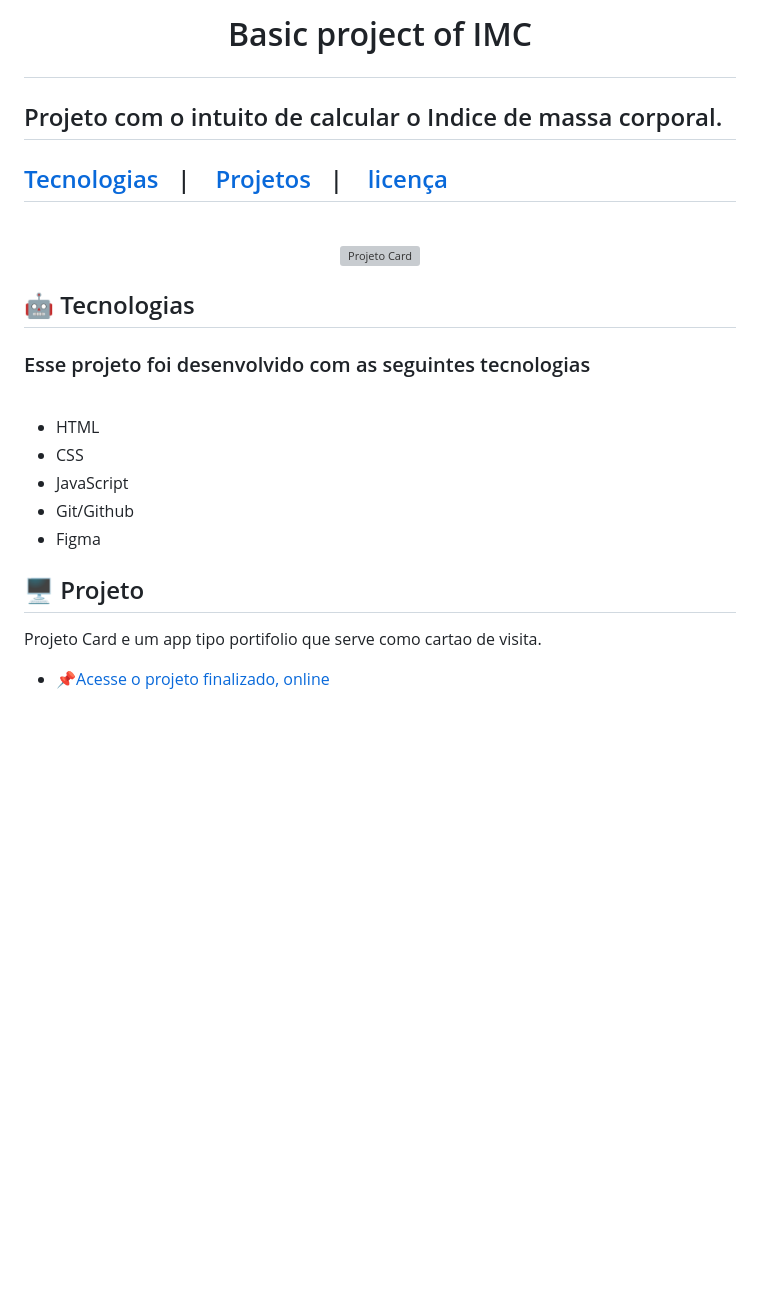
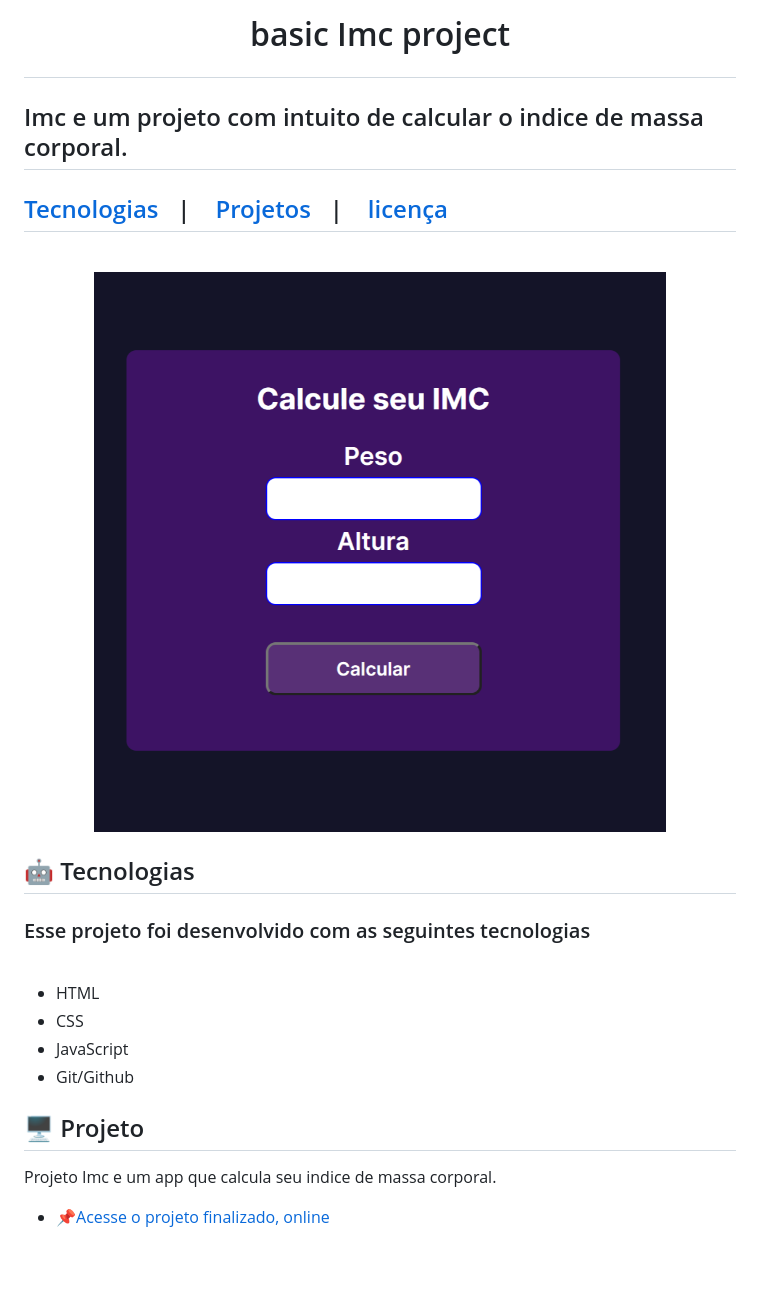
Before and after one commit to jeferson-3/Projeto_IMC, a Markdown page: README.md, the part around the change printed below. Rendered like a GitHub page; pictures changed too: .github/preview.png (added); blank space fills up the shorter version; grey boxes are pictures that could not be loaded.

```diff
--- a/README.md
+++ b/README.md
@@ -1,5 +1,5 @@
-<h1 align="center"> Basic project of IMC</h>
-<p align="center"><h2> Projeto com o intuito de calcular o Indice de massa corporal. <br></h2> </p>
+<h1 align="center"> basic Imc project </h>
+<p align="center"><h2> Imc e um projeto com intuito de calcular o indice de massa corporal. <br></h2> </p>
 
 <p align="center"><h2>
    <a href="#-tecnologia">Tecnologias</a>&nbsp;&nbsp;&nbsp;|&nbsp;&nbsp;&nbsp;
@@ -10,7 +10,7 @@
 <br>
 
 <p align="center">
-  <img alt="Projeto Card" src=".github/preview (3).png" width="100%">
+  <img alt="Projeto Card" src=".github/preview.png" width="100%">
 </p>
 
 ## 🤖 Tecnologias
@@ -22,9 +22,8 @@
 - CSS
 - JavaScript
 - Git/Github
-- Figma
 
 ## 🖥️ Projeto
 
-Projeto Card e um app tipo portifolio que serve como cartao de visita.
+Projeto Imc e um app que calcula seu indice de massa corporal.
 
```
Also changed, not shown: other parts of README.md (+1 -1 lines), 1 other file.
